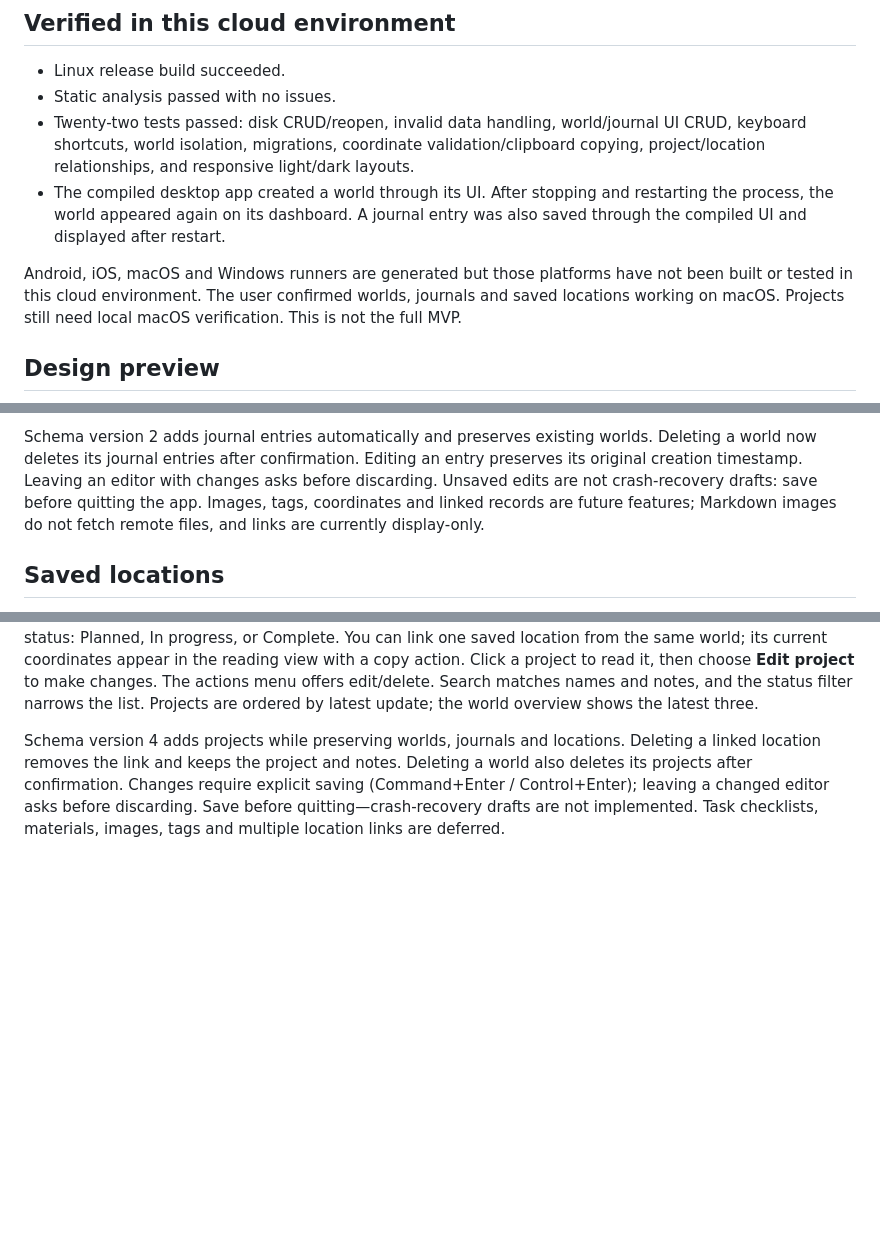
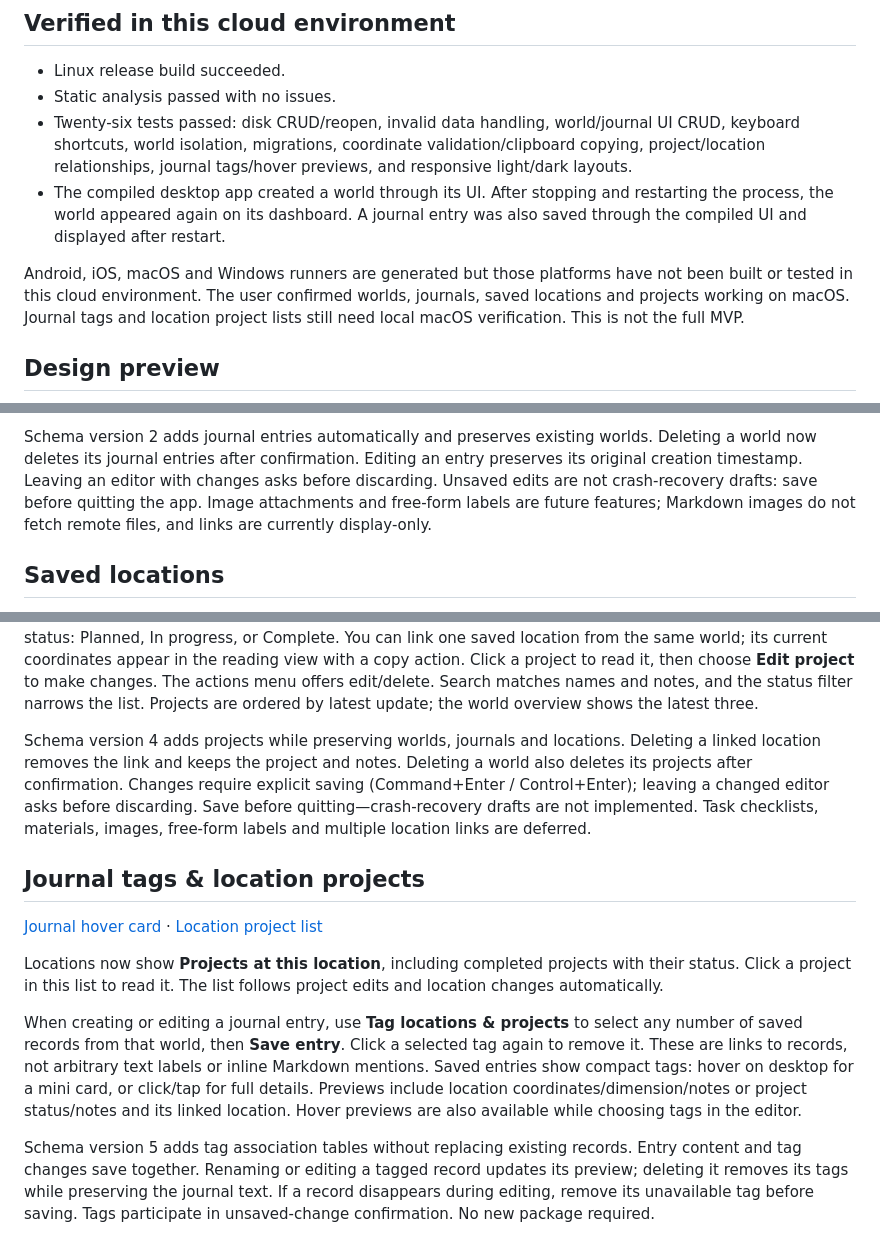
Before and after one commit to Joshie-M/minecraft-world-manager, a Markdown page: README.md, 3 parts joined by grey strips. GitHub-like rendering; blank space fills up the shorter version.

Commit message:
Link journal tags to records and show projects at locations

```diff
--- a/README.md
+++ b/README.md
@@ -7,15 +7,15 @@ notes, saved coordinates, world projects, search, and local SQLite persistence.
 
 - Linux release build succeeded.
 - Static analysis passed with no issues.
-- Twenty-two tests passed: disk CRUD/reopen, invalid data handling, world/journal UI CRUD, keyboard shortcuts,
-  world isolation, migrations, coordinate validation/clipboard copying, project/location relationships, and responsive light/dark layouts.
+- Twenty-six tests passed: disk CRUD/reopen, invalid data handling, world/journal UI CRUD, keyboard shortcuts,
+  world isolation, migrations, coordinate validation/clipboard copying, project/location relationships, journal tags/hover previews, and responsive light/dark layouts.
 - The compiled desktop app created a world through its UI. After stopping and
   restarting the process, the world appeared again on its dashboard. A journal
   entry was also saved through the compiled UI and displayed after restart.
 
 Android, iOS, macOS and Windows runners are generated but those platforms have
-not been built or tested in this cloud environment. The user confirmed worlds, journals and saved locations working on macOS.
-Projects still need local macOS verification. This is not the full MVP.
+not been built or tested in this cloud environment. The user confirmed worlds, journals, saved locations and projects working on macOS.
+Journal tags and location project lists still need local macOS verification. This is not the full MVP.
 
 ## Design preview
 
@@ -93,7 +94,7 @@ Schema version 2 adds journal entries automatically and preserves existing world
 Deleting a world now deletes its journal entries after confirmation. Editing an
 entry preserves its original creation timestamp. Leaving an editor with changes
 asks before discarding. Unsaved edits are not crash-recovery drafts: save before
-quitting the app. Images, tags, coordinates and linked records are future features;
+quitting the app. Image attachments and free-form labels are future features;
 Markdown images do not fetch remote files, and links are currently display-only.
 
 ## Saved locations
@@ -130,4 +131,26 @@ Deleting a linked location removes the link and keeps the project and notes.
 Deleting a world also deletes its projects after confirmation. Changes require
 explicit saving (Command+Enter / Control+Enter); leaving a changed editor asks
 before discarding. Save before quitting—crash-recovery drafts are not implemented.
-Task checklists, materials, images, tags and multiple location links are deferred.
+Task checklists, materials, images, free-form labels and multiple location links are deferred.
+
+## Journal tags & location projects
+
+[Journal hover card](docs/screenshots/journal-tags.png) · [Location project list](docs/screenshots/location-projects.png)
+
+Locations now show **Projects at this location**, including completed projects
+with their status. Click a project in this list to read it. The list follows
+project edits and location changes automatically.
+
+When creating or editing a journal entry, use **Tag locations & projects** to
+select any number of saved records from that world, then **Save entry**. Click a
+selected tag again to remove it. These are links to records, not arbitrary text
+labels or inline Markdown mentions. Saved entries show compact tags: hover on
+desktop for a mini card, or click/tap for full details. Previews include location
+coordinates/dimension/notes or project status/notes and its linked location.
+Hover previews are also available while choosing tags in the editor.
+
+Schema version 5 adds tag association tables without replacing existing records.
+Entry content and tag changes save together. Renaming or editing a tagged record
+updates its preview; deleting it removes its tags while preserving the journal
+text. If a record disappears during editing, remove its unavailable tag before
+saving. Tags participate in unsaved-change confirmation. No new package required.
```
Also changed, not shown: other parts of README.md (+1 -0 lines), docs/DECISIONS.md (+37 -0 lines), docs/screenshots/journal-tags.png (added), docs/screenshots/location-projects.png (added), 12 other files.
